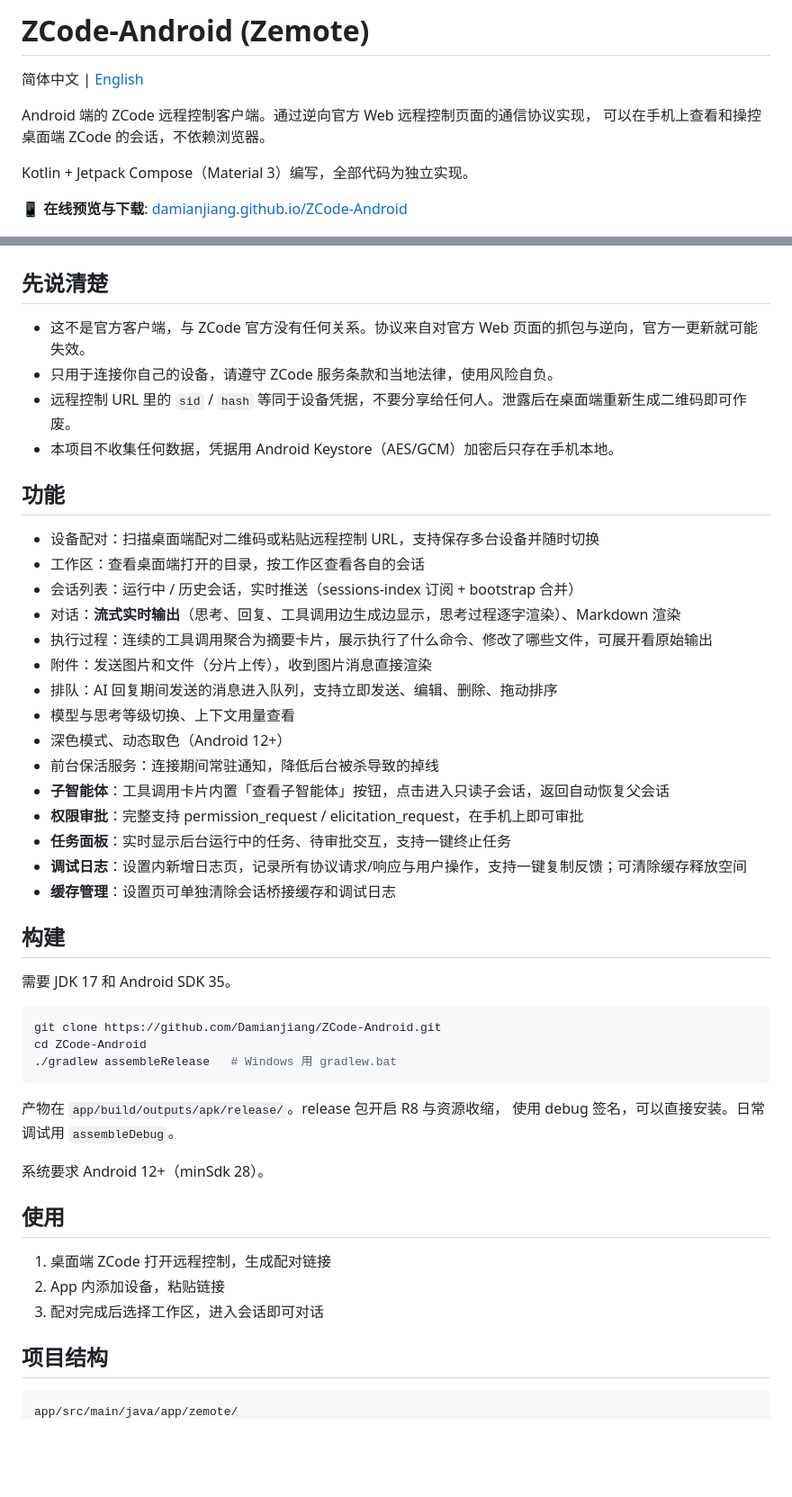
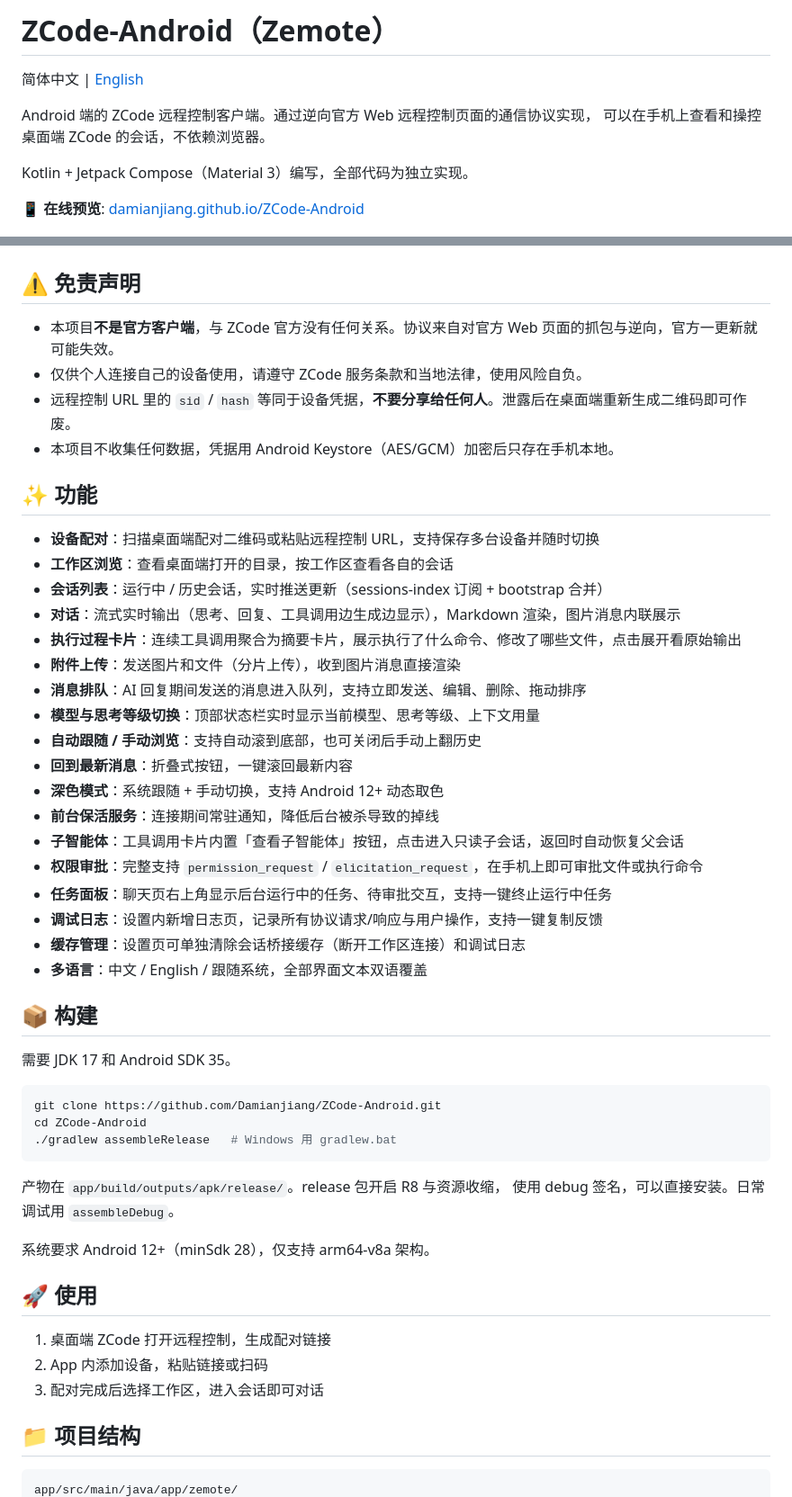
Before and after one commit to Damianjiang/ZCode-Android, a Markdown page: README.md, 2 parts joined by grey strips. Shown at 90% size. Rendered like a GitHub page; blank space fills up the shorter version.

````diff
--- a/README.md
+++ b/README.md
@@ -1,4 +1,4 @@
-# ZCode-Android (Zemote)
+# ZCode-Android（Zemote）
 
 简体中文 | [English](README_EN.md)
 
@@ -7,7 +7,7 @@ Android 端的 ZCode 远程控制客户端。通过逆向官方 Web 远程控制
 
 Kotlin + Jetpack Compose（Material 3）编写，全部代码为独立实现。
 
-📱 **在线预览与下载**: [damianjiang.github.io/ZCode-Android](https://damianjiang.github.io/ZCode-Android)
+📱 **在线预览**: [damianjiang.github.io/ZCode-Android](https://damianjiang.github.io/ZCode-Android)
 
 <p align="center">
   <img src="screenshots/home_light.png" width="24%" alt="设备列表" />
@@ -16,32 +16,35 @@ Kotlin + Jetpack Compose（Material 3）编写，全部代码为独立实现。
   <img src="screenshots/home_dark.png" width="24%" alt="深色模式" />
 </p>
 
-## 先说清楚
+## ⚠️ 免责声明
 
-- 这不是官方客户端，与 ZCode 官方没有任何关系。协议来自对官方 Web 页面的抓包与逆向，官方一更新就可能失效。
-- 只用于连接你自己的设备，请遵守 ZCode 服务条款和当地法律，使用风险自负。
-- 远程控制 URL 里的 `sid` / `hash` 等同于设备凭据，不要分享给任何人。泄露后在桌面端重新生成二维码即可作废。
+- 本项目**不是官方客户端**，与 ZCode 官方没有任何关系。协议来自对官方 Web 页面的抓包与逆向，官方一更新就可能失效。
+- 仅供个人连接自己的设备使用，请遵守 ZCode 服务条款和当地法律，使用风险自负。
+- 远程控制 URL 里的 `sid` / `hash` 等同于设备凭据，**不要分享给任何人**。泄露后在桌面端重新生成二维码即可作废。
 - 本项目不收集任何数据，凭据用 Android Keystore（AES/GCM）加密后只存在手机本地。
 
-## 功能
+## ✨ 功能
 
-- 设备配对：扫描桌面端配对二维码或粘贴远程控制 URL，支持保存多台设备并随时切换
-- 工作区：查看桌面端打开的目录，按工作区查看各自的会话
-- 会话列表：运行中 / 历史会话，实时推送（sessions-index 订阅 + bootstrap 合并）
-- 对话：**流式实时输出**（思考、回复、工具调用边生成边显示，思考过程逐字渲染）、Markdown 渲染
-- 执行过程：连续的工具调用聚合为摘要卡片，展示执行了什么命令、修改了哪些文件，可展开看原始输出
-- 附件：发送图片和文件（分片上传），收到图片消息直接渲染
-- 排队：AI 回复期间发送的消息进入队列，支持立即发送、编辑、删除、拖动排序
-- 模型与思考等级切换、上下文用量查看
-- 深色模式、动态取色（Android 12+）
-- 前台保活服务：连接期间常驻通知，降低后台被杀导致的掉线
-- **子智能体**：工具调用卡片内置「查看子智能体」按钮，点击进入只读子会话，返回自动恢复父会话
-- **权限审批**：完整支持 permission_request / elicitation_request，在手机上即可审批
-- **任务面板**：实时显示后台运行中的任务、待审批交互，支持一键终止任务
-- **调试日志**：设置内新增日志页，记录所有协议请求/响应与用户操作，支持一键复制反馈；可清除缓存释放空间
-- **缓存管理**：设置页可单独清除会话桥接缓存和调试日志
+- **设备配对**：扫描桌面端配对二维码或粘贴远程控制 URL，支持保存多台设备并随时切换
+- **工作区浏览**：查看桌面端打开的目录，按工作区查看各自的会话
+- **会话列表**：运行中 / 历史会话，实时推送更新（sessions-index 订阅 + bootstrap 合并）
+- **对话**：流式实时输出（思考、回复、工具调用边生成边显示），Markdown 渲染，图片消息内联展示
+- **执行过程卡片**：连续工具调用聚合为摘要卡片，展示执行了什么命令、修改了哪些文件，点击展开看原始输出
+- **附件上传**：发送图片和文件（分片上传），收到图片消息直接渲染
+- **消息排队**：AI 回复期间发送的消息进入队列，支持立即发送、编辑、删除、拖动排序
+- **模型与思考等级切换**：顶部状态栏实时显示当前模型、思考等级、上下文用量
+- **自动跟随 / 手动浏览**：支持自动滚到底部，也可关闭后手动上翻历史
+- **回到最新消息**：折叠式按钮，一键滚回最新内容
+- **深色模式**：系统跟随 + 手动切换，支持 Android 12+ 动态取色
+- **前台保活服务**：连接期间常驻通知，降低后台被杀导致的掉线
+- **子智能体**：工具调用卡片内置「查看子智能体」按钮，点击进入只读子会话，返回时自动恢复父会话
+- **权限审批**：完整支持 `permission_request` / `elicitation_request`，在手机上即可审批文件或执行命令
+- **任务面板**：聊天页右上角显示后台运行中的任务、待审批交互，支持一键终止运行中任务
+- **调试日志**：设置内新增日志页，记录所有协议请求/响应与用户操作，支持一键复制反馈
+- **缓存管理**：设置页可单独清除会话桥接缓存（断开工作区连接）和调试日志
+- **多语言**：中文 / English / 跟随系统，全部界面文本双语覆盖
 
-## 构建
+## 📦 构建
 
 需要 JDK 17 和 Android SDK 35。
 
@@ -54,15 +57,15 @@ cd ZCode-Android
 产物在 `app/build/outputs/apk/release/`。release 包开启 R8 与资源收缩，
 使用 debug 签名，可以直接安装。日常调试用 `assembleDebug`。
 
-系统要求 Android 12+（minSdk 28）。
+系统要求 Android 12+（minSdk 28），仅支持 arm64-v8a 架构。
 
-## 使用
+## 🚀 使用
 
 1. 桌面端 ZCode 打开远程控制，生成配对链接
-2. App 内添加设备，粘贴链接
+2. App 内添加设备，粘贴链接或扫码
 3. 配对完成后选择工作区，进入会话即可对话
 
-## 项目结构
+## 📁 项目结构
 
 ```
 app/src/main/java/app/zemote/
````
Also changed, not shown: other parts of README.md (+45 -24 lines), README_EN.md (+83 -53 lines).
